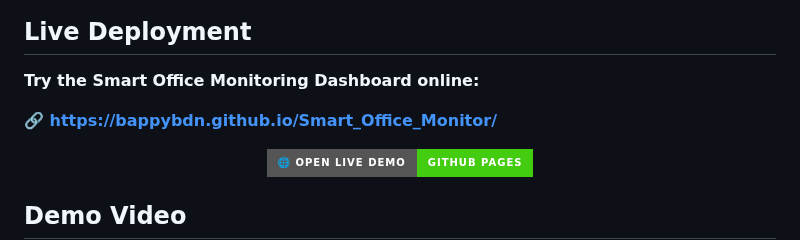
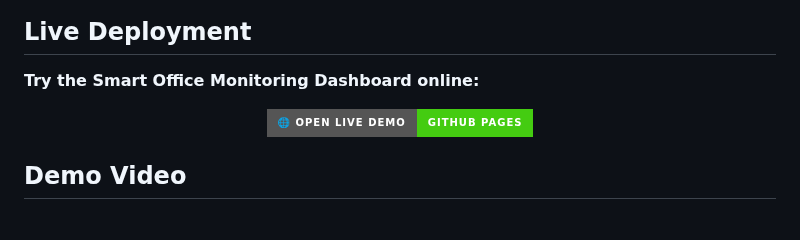
Before and after one commit to bappyBDN/Smart_Office_Monitor, a Markdown page: README.md, the part around the change. Rendered like a GitHub page; badges without logos; blank space fills up the shorter version.

Commit message:
Remove live demo link from README
Removed the direct link to the live demo from the README.

```diff
--- a/README.md
+++ b/README.md
@@ -8,7 +8,6 @@ This project helps users see which devices are ON or OFF, monitor current power
 
 **Try the Smart Office Monitoring Dashboard online:**
 
-**🔗 https://bappybdn.github.io/Smart_Office_Monitor/**
 
 <p align="center">
   <a href="https://bappybdn.github.io/Smart_Office_Monitor/">
```
